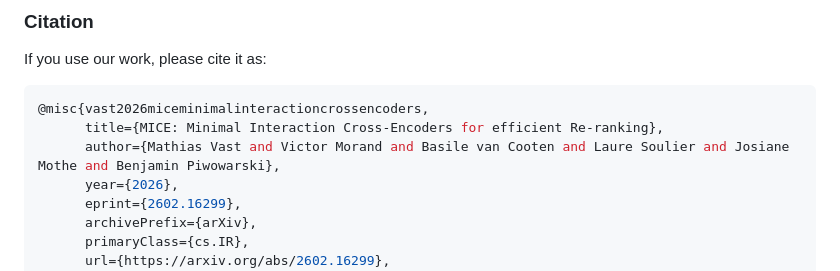
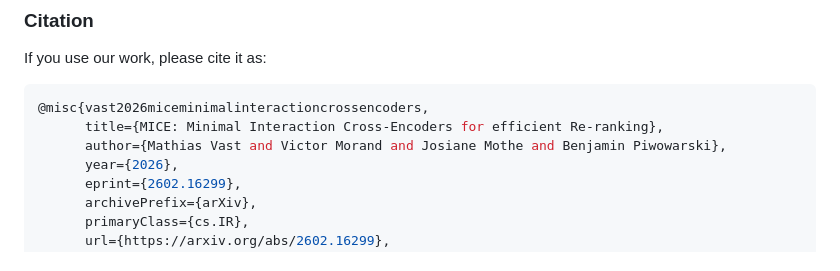
Before and after one commit to xpmir/mice, a Markdown page: README.md, the part around one of its changes. Rendered like a GitHub page.

Commit message:
update author list to match EMNLP

````diff
--- a/README.md
+++ b/README.md
@@ -75,7 +73,7 @@ If you use our work, please cite it as:
 ```yaml
 @misc{vast2026miceminimalinteractioncrossencoders,
       title={MICE: Minimal Interaction Cross-Encoders for efficient Re-ranking},
-      author={Mathias Vast and Victor Morand and Basile van Cooten and Laure Soulier and Josiane Mothe and Benjamin Piwowarski},
+      author={Mathias Vast and Victor Morand and Josiane Mothe and Benjamin Piwowarski},
       year={2026},
       eprint={2602.16299},
       archivePrefix={arXiv},
````
Also changed, not shown: other parts of README.md (+0 -2 lines).
